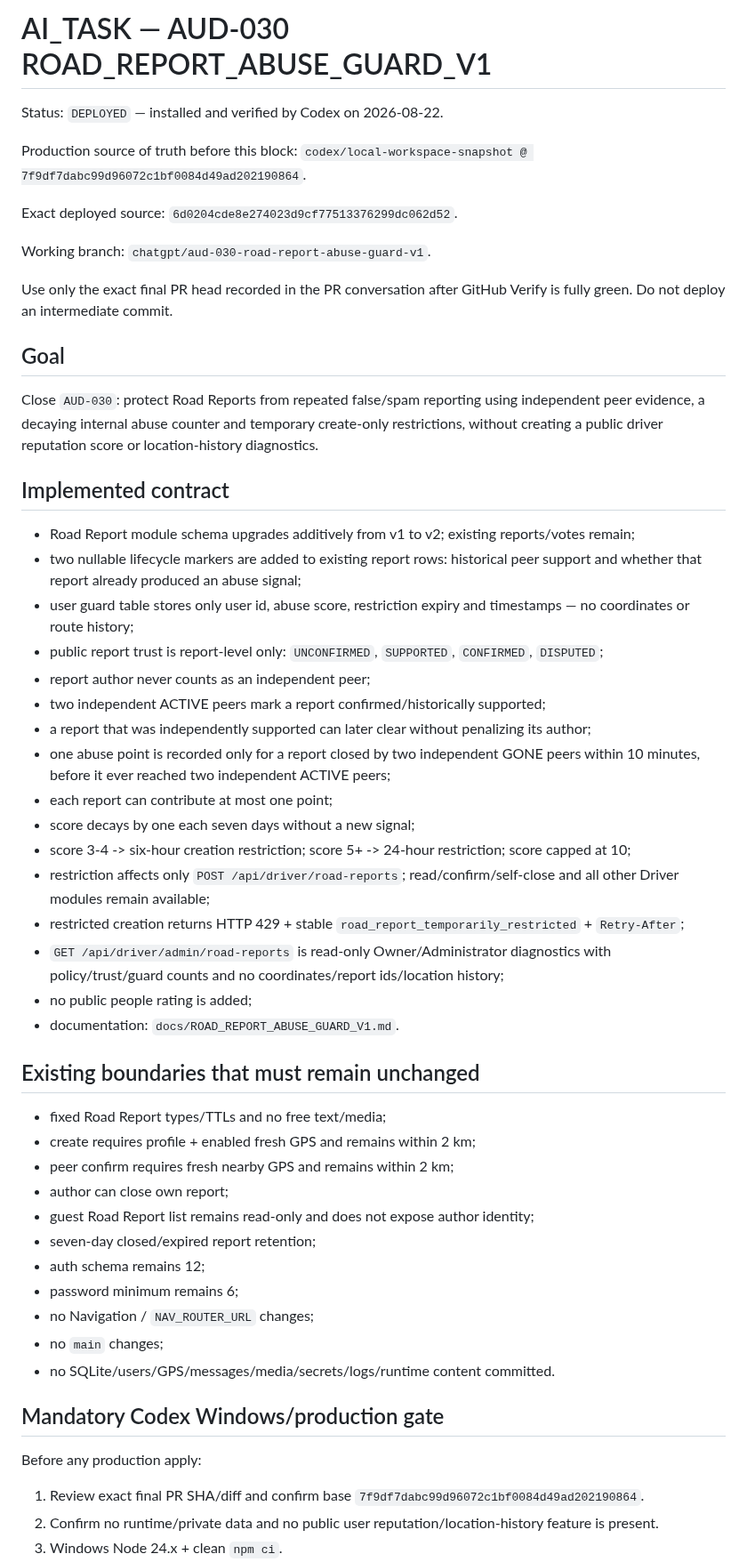
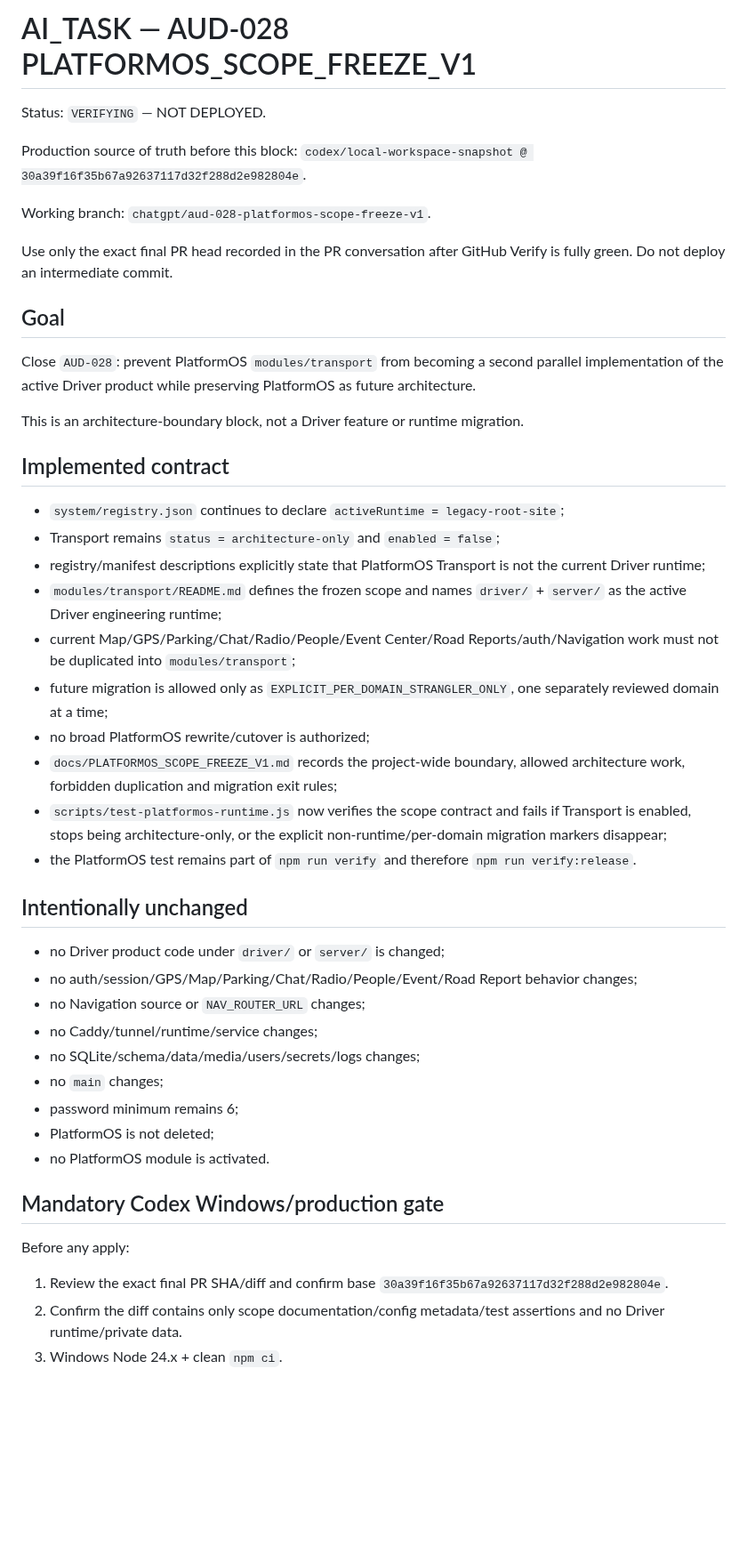
Before and after one commit to pavelPataP88/PaTaP.eu, a Markdown page: AI_TASK.md, the part around one of its changes. Shown at 89% size. Rendered like a GitHub page; blank space fills up the shorter version.

Commit message:
AUD-028 publish PlatformOS scope freeze task

```diff
--- a/AI_TASK.md
+++ b/AI_TASK.md
@@ -1,58 +1,50 @@
-# AI_TASK — AUD-030 ROAD_REPORT_ABUSE_GUARD_V1
+# AI_TASK — AUD-028 PLATFORMOS_SCOPE_FREEZE_V1
 
-Status: `DEPLOYED` — installed and verified by Codex on 2026-08-22.
+Status: `VERIFYING` — NOT DEPLOYED.
 
 Production source of truth before this block:
-`codex/local-workspace-snapshot @ 7f9df7dabc99d96072c1bf0084d49ad202190864`.
-
-Exact deployed source: `6d0204cde8e274023d9cf77513376299dc062d52`.
+`codex/local-workspace-snapshot @ 30a39f16f35b67a92637117d32f288d2e982804e`.
 
 Working branch:
-`chatgpt/aud-030-road-report-abuse-guard-v1`.
+`chatgpt/aud-028-platformos-scope-freeze-v1`.
 
 Use only the exact final PR head recorded in the PR conversation after GitHub Verify is fully green. Do not deploy an intermediate commit.
 
 ## Goal
 
-Close `AUD-030`: protect Road Reports from repeated false/spam reporting using independent peer evidence, a decaying internal abuse counter and temporary create-only restrictions, without creating a public driver reputation score or location-history diagnostics.
+Close `AUD-028`: prevent PlatformOS `modules/transport` from becoming a second parallel implementation of the active Driver product while preserving PlatformOS as future architecture.
+
+This is an architecture-boundary block, not a Driver feature or runtime migration.
 
 ## Implemented contract
 
-- Road Report module schema upgrades additively from v1 to v2; existing reports/votes remain;
-- two nullable lifecycle markers are added to existing report rows: historical peer support and whether that report already produced an abuse signal;
-- user guard table stores only user id, abuse score, restriction expiry and timestamps — no coordinates or route history;
-- public report trust is report-level only: `UNCONFIRMED`, `SUPPORTED`, `CONFIRMED`, `DISPUTED`;
-- report author never counts as an independent peer;
-- two independent ACTIVE peers mark a report confirmed/historically supported;
-- a report that was independently supported can later clear without penalizing its author;
-- one abuse point is recorded only for a report closed by two independent GONE peers within 10 minutes, before it ever reached two independent ACTIVE peers;
-- each report can contribute at most one point;
-- score decays by one each seven days without a new signal;
-- score 3-4 -> six-hour creation restriction; score 5+ -> 24-hour restriction; score capped at 10;
-- restriction affects only `POST /api/driver/road-reports`; read/confirm/self-close and all other Driver modules remain available;
-- restricted creation returns HTTP 429 + stable `road_report_temporarily_restricted` + `Retry-After`;
-- `GET /api/driver/admin/road-reports` is read-only Owner/Administrator diagnostics with policy/trust/guard counts and no coordinates/report ids/location history;
-- no public people rating is added;
-- documentation: `docs/ROAD_REPORT_ABUSE_GUARD_V1.md`.
+- `system/registry.json` continues to declare `activeRuntime = legacy-root-site`;
+- Transport remains `status = architecture-only` and `enabled = false`;
+- registry/manifest descriptions explicitly state that PlatformOS Transport is not the current Driver runtime;
+- `modules/transport/README.md` defines the frozen scope and names `driver/` + `server/` as the active Driver engineering runtime;
+- current Map/GPS/Parking/Chat/Radio/People/Event Center/Road Reports/auth/Navigation work must not be duplicated into `modules/transport`;
+- future migration is allowed only as `EXPLICIT_PER_DOMAIN_STRANGLER_ONLY`, one separately reviewed domain at a time;
+- no broad PlatformOS rewrite/cutover is authorized;
+- `docs/PLATFORMOS_SCOPE_FREEZE_V1.md` records the project-wide boundary, allowed architecture work, forbidden duplication and migration exit rules;
+- `scripts/test-platformos-runtime.js` now verifies the scope contract and fails if Transport is enabled, stops being architecture-only, or the explicit non-runtime/per-domain migration markers disappear;
+- the PlatformOS test remains part of `npm run verify` and therefore `npm run verify:release`.
 
-## Existing boundaries that must remain unchanged
+## Intentionally unchanged
 
-- fixed Road Report types/TTLs and no free text/media;
-- create requires profile + enabled fresh GPS and remains within 2 km;
-- peer confirm requires fresh nearby GPS and remains within 2 km;
-- author can close own report;
-- guest Road Report list remains read-only and does not expose author identity;
-- seven-day closed/expired report retention;
-- auth schema remains 12;
+- no Driver product code under `driver/` or `server/` is changed;
+- no auth/session/GPS/Map/Parking/Chat/Radio/People/Event/Road Report behavior changes;
+- no Navigation source or `NAV_ROUTER_URL` changes;
+- no Caddy/tunnel/runtime/service changes;
+- no SQLite/schema/data/media/users/secrets/logs changes;
+- no `main` changes;
 - password minimum remains 6;
-- no Navigation / `NAV_ROUTER_URL` changes;
-- no `main` changes;
-- no SQLite/users/GPS/messages/media/secrets/logs/runtime content committed.
+- PlatformOS is not deleted;
+- no PlatformOS module is activated.
 
 ## Mandatory Codex Windows/production gate
 
-Before any production apply:
+Before any apply:
 
-1. Review exact final PR SHA/diff and confirm base `7f9df7dabc99d96072c1bf0084d49ad202190864`.
-2. Confirm no runtime/private data and no public user reputation/location-history feature is present.
+1. Review the exact final PR SHA/diff and confirm base `30a39f16f35b67a92637117d32f288d2e982804e`.
+2. Confirm the diff contains only scope documentation/config metadata/test assertions and no Driver runtime/private data.
 3. Windows Node 24.x + clean `npm ci`.
```
Also changed, not shown: other parts of AI_TASK.md (+10 -14 lines).
